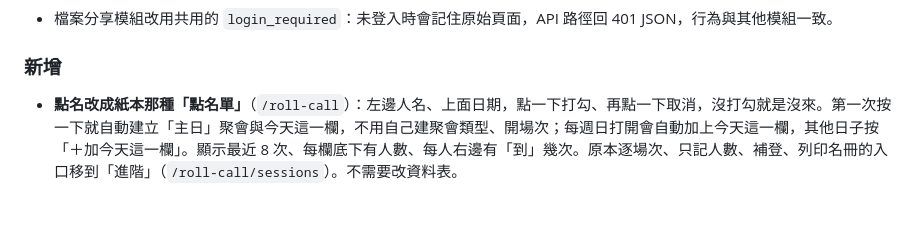
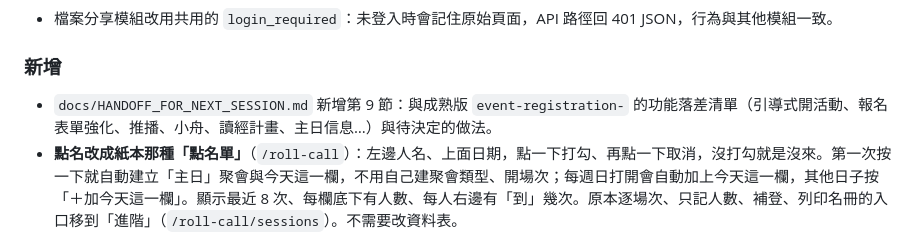
Before and after one commit to windsjp00171-star/Church-Management-System-demo, a Markdown page: CHANGELOG.md, the part around the change. Drawn GitHub-style; blank space fills up the shorter version.

```diff
--- a/CHANGELOG.md
+++ b/CHANGELOG.md
@@ -11,6 +11,7 @@
 - 檔案分享模組改用共用的 `login_required`：未登入時會記住原始頁面，API 路徑回 401 JSON，行為與其他模組一致。
 
 ### 新增
+- `docs/HANDOFF_FOR_NEXT_SESSION.md` 新增第 9 節：與成熟版 `event-registration-` 的功能落差清單（引導式開活動、報名表單強化、推播、小舟、讀經計畫、主日信息…）與待決定的做法。
 - **點名改成紙本那種「點名單」**（`/roll-call`）：左邊人名、上面日期，點一下打勾、再點一下取消，沒打勾就是沒來。第一次按一下就自動建立「主日」聚會與今天這一欄，不用自己建聚會類型、開場次；每週日打開會自動加上今天這一欄，其他日子按「＋加今天這一欄」。顯示最近 8 次、每欄底下有人數、每人右邊有「到」幾次。原本逐場次、只記人數、補登、列印名冊的入口移到「進階」（`/roll-call/sessions`）。不需要改資料表。
 - `tests/test_decorators.py`：涵蓋 `login_required`、`admin_required` 的未登入、一般會員、管理員、超級管理員情境。
 - `docs/HANDOFF_FOR_NEXT_SESSION.md`：交接清單（程式碼在哪個 repo、參考 repo、已完成／待辦、部署步驟、使用者偏好與已決定不做的事）。
```
Also changed, not shown: docs/HANDOFF_FOR_NEXT_SESSION.md (+22 -0 lines).
